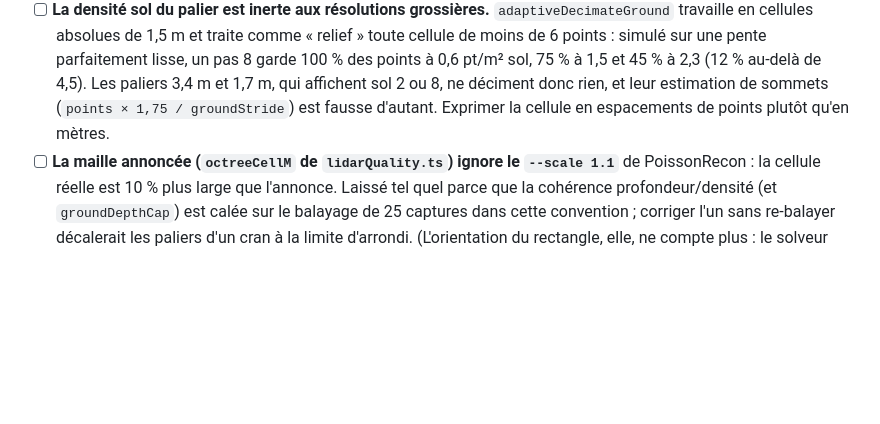
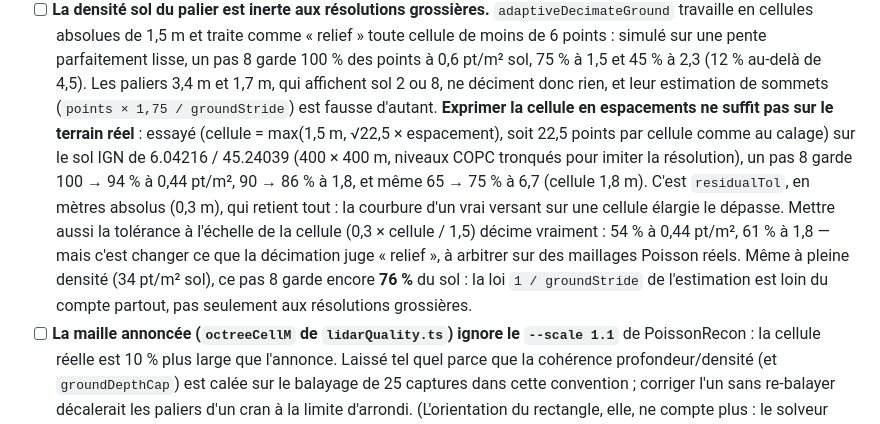
Before and after one commit to Plonk42/open-cairn, a Markdown page: docs/TODO.md, the part around the change. GitHub-like rendering; blank space fills up the shorter version.

Commit message:
docs: record that a spacing-relative decimation cell alone does not thin real ground

```diff
--- a/docs/TODO.md
+++ b/docs/TODO.md
@@ -126,7 +126,18 @@
       lisse, un pas 8 garde 100 % des points à 0,6 pt/m² sol, 75 % à 1,5 et 45 % à 2,3
       (12 % au-delà de 4,5). Les paliers 3,4 m et 1,7 m, qui affichent sol 2 ou 8, ne
       déciment donc rien, et leur estimation de sommets (`points × 1,75 / groundStride`) est
-      fausse d'autant. Exprimer la cellule en espacements de points plutôt qu'en mètres.
+      fausse d'autant. **Exprimer la cellule en espacements ne suffit pas sur le terrain
+      réel** : essayé (cellule = max(1,5 m, √22,5 × espacement), soit 22,5 points par
+      cellule comme au calage) sur le sol IGN de 6.04216 / 45.24039 (400 × 400 m, niveaux
+      COPC tronqués pour imiter la résolution), un pas 8 garde 100 → 94 % à 0,44 pt/m²,
+      90 → 86 % à 1,8, et même 65 → 75 % à 6,7 (cellule 1,8 m). C'est `residualTol`, en
+      mètres absolus (0,3 m), qui retient tout : la courbure d'un vrai versant sur une
+      cellule élargie le dépasse. Mettre aussi la tolérance à l'échelle de la cellule
+      (0,3 × cellule / 1,5) décime vraiment : 54 % à 0,44 pt/m², 61 % à 1,8 — mais c'est
+      changer ce que la décimation juge « relief », à arbitrer sur des maillages Poisson
+      réels. Même à pleine densité (34 pt/m² sol), ce pas 8 garde encore **76 %** du sol :
+      la loi `1 / groundStride` de l'estimation est loin du compte partout, pas seulement
+      aux résolutions grossières.
 - [ ] **La maille annoncée (`octreeCellM` de `lidarQuality.ts`) ignore le `--scale 1.1`** de
       PoissonRecon : la cellule réelle est 10 % plus large que l'annonce. Laissé tel quel
       parce que la cohérence profondeur/densité (et `groundDepthCap`) est calée sur le
```
